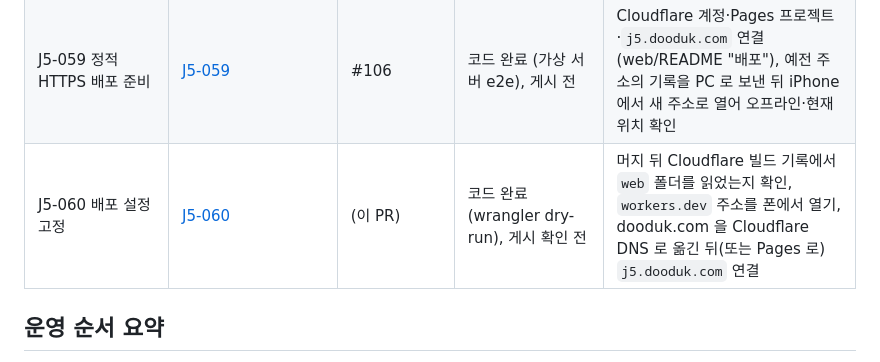
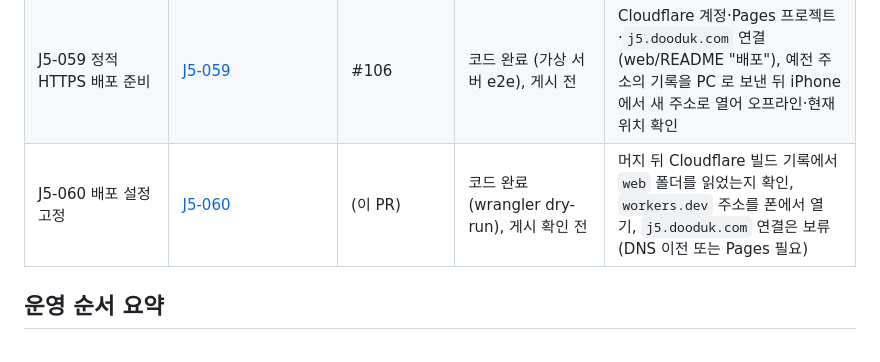
Before and after one commit to HomerunKing88/Project_J5, a Markdown page: docs/worklog/README.md, the part around the change. Rendered like a GitHub page.

Commit message:
J5-060: 도메인 연결 보류 기록 (DNS 이전 없이 workers.dev 주소로)
Co-Authored-By: Claude Opus 5.5 <noreply@anthropic.com>
Claude-Session: https://claude.ai/code/session_017iaLHNuDFAZ1Xv7tat3DKz

```diff
--- a/docs/worklog/README.md
+++ b/docs/worklog/README.md
@@ -68,7 +68,7 @@
 | J5-057 필지 카드의 최근 거래 | [J5-057](J5-057.md) | #104 | 완료 (가상자료, 브라우저 e2e) | `project-copy` 뒤 폰 필지 카드의 최근 거래를 PC `db parcels-history <PNU>` 의 같은 필지 거래와 대조 |
 | J5-058 폰·PC 연도별 표 대조 시험 | [J5-058](J5-058.md) | #105 | 완료 (가상자료) | 실제 정본에서 `project-copy` 뒤 폰 필지 카드의 연도별 표를 PC `db parcels-years` 와 몇 필지 대조 |
 | J5-059 정적 HTTPS 배포 준비 | [J5-059](J5-059.md) | #106 | 코드 완료 (가상 서버 e2e), 게시 전 | Cloudflare 계정·Pages 프로젝트·`j5.dooduk.com` 연결(web/README "배포"), 예전 주소의 기록을 PC 로 보낸 뒤 iPhone 에서 새 주소로 열어 오프라인·현재 위치 확인 |
-| J5-060 배포 설정 고정 | [J5-060](J5-060.md) | (이 PR) | 코드 완료 (wrangler dry-run), 게시 확인 전 | 머지 뒤 Cloudflare 빌드 기록에서 `web` 폴더를 읽었는지 확인, `workers.dev` 주소를 폰에서 열기, dooduk.com 을 Cloudflare DNS 로 옮긴 뒤(또는 Pages 로) `j5.dooduk.com` 연결 |
+| J5-060 배포 설정 고정 | [J5-060](J5-060.md) | (이 PR) | 코드 완료 (wrangler dry-run), 게시 확인 전 | 머지 뒤 Cloudflare 빌드 기록에서 `web` 폴더를 읽었는지 확인, `workers.dev` 주소를 폰에서 열기, `j5.dooduk.com` 연결은 보류(DNS 이전 또는 Pages 필요) |
 
 ## 운영 순서 요약
 
```
Also changed, not shown: docs/ADR.md (+1 -1 lines), docs/worklog/J5-060.md (+2 -2 lines).
